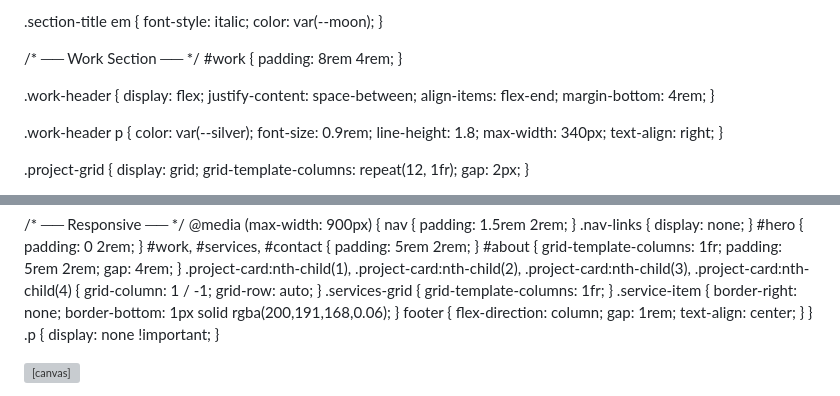
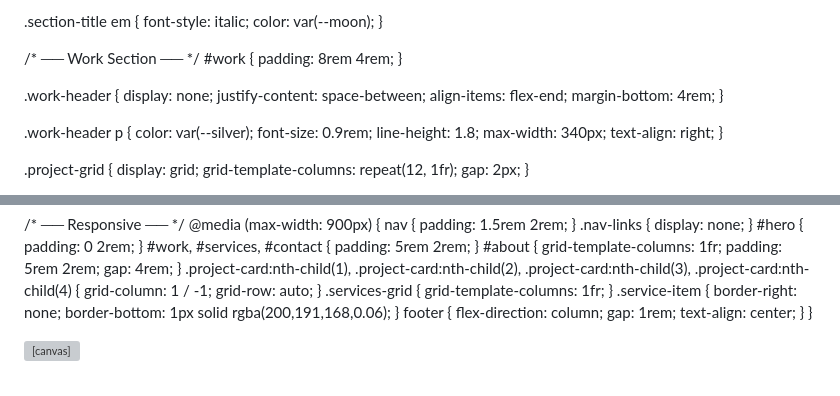
Before and after one commit to Moonshade-Digital/Moonshade-Digital.github.io, a Markdown page: README.md, 2 parts joined by grey strips. Drawn GitHub-style; grey boxes are pictures that could not be loaded.

Commit message:
Hide work-header and remove unnecessary styles test

```diff
--- a/README.md
+++ b/README.md
@@ -259,7 +259,7 @@
   }
 
   .work-header {
-    display: flex;
+    display: none;
     justify-content: space-between;
     align-items: flex-end;
     margin-bottom: 4rem;
@@ -649,9 +649,6 @@
     .service-item { border-right: none; border-bottom: 1px solid rgba(200,191,168,0.06); }
     footer { flex-direction: column; gap: 1rem; text-align: center; }
   }
-  .p {
-    display: none !important;
-}
 </style>
 </head>
 <body>
```
